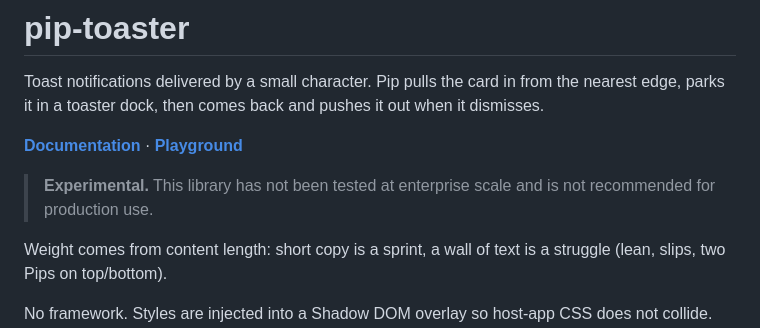
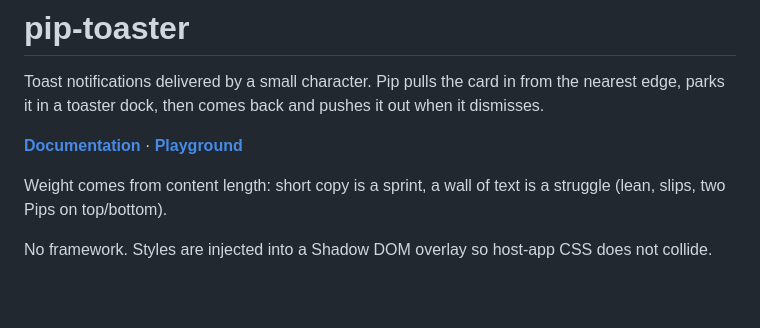
Before and after one commit to batuhanbaybas/pip-toaster, a Markdown page: README.md, the part around the change. Drawn GitHub-style; blank space fills up the shorter version.

Commit message:
Remove experimental disclaimer from README to clarify production readiness of the library.

```diff
--- a/README.md
+++ b/README.md
@@ -3,8 +3,6 @@
 Toast notifications delivered by a small character. Pip pulls the card in from the nearest edge, parks it in a toaster dock, then comes back and pushes it out when it dismisses.
 
 **[Documentation](https://batuhanbaybas.github.io/pip-toaster/)** · **[Playground](https://batuhanbaybas.github.io/pip-toaster/playground.html)**
-
-> **Experimental.** This library has not been tested at enterprise scale and is not recommended for production use.
 
 Weight comes from content length: short copy is a sprint, a wall of text is a struggle (lean, slips, two Pips on top/bottom).
 
```
